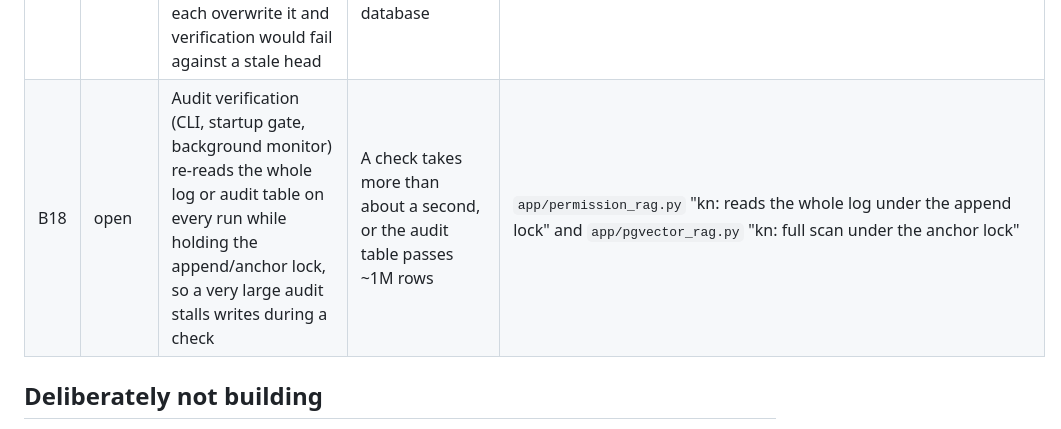
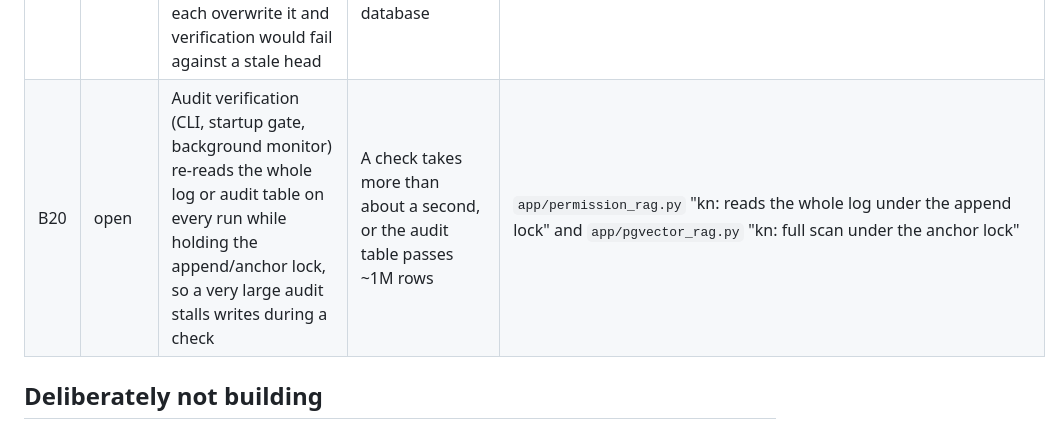
Before and after one commit to kgorle1111/permission-aware-rag, a Markdown page: ROADMAP.md, the part around the change. GitHub-like rendering.

Commit message:
docs: renumber the audit re-read backlog row to B20
B18 and B19 are taken by PRs #48 and #49.

Co-Authored-By: Claude Opus 5.5 <noreply@anthropic.com>

```diff
--- a/ROADMAP.md
+++ b/ROADMAP.md
@@ -162,7 +162,7 @@ its upgrade trigger. `app/test_ledgers.py` fails if a shortcut comment has no ro
 | B15 | open | Table row estimates (`pg_class.reltuples`, `pg_stat_user_tables`) are readable by every role, so a hostile statement learns how many `doc_meta` rows exist in total | Hidden-document counts become sensitive (T11 is off) | `app/test_text_to_sql.py` "def test_catalog_row_estimates_are_a_documented_residual_count_leak" |
 | B16 | open | Text-to-SQL is measured with a fake model only; real-model SQL accuracy and prompt-injected questions are unmeasured | A real model is approved for evals (cost estimate first) | `app/text_to_sql.py` "def anthropic_llm" |
 | B17 | open | The pgvector audit head checkpoint (T12) is per-process; several app processes would each overwrite it and verification would fail against a stale head | More than one app process serves one database | `app/pgvector_rag.py` "kn: per-process audit anchor" |
-| B18 | open | Audit verification (CLI, startup gate, background monitor) re-reads the whole log or audit table on every run while holding the append/anchor lock, so a very large audit stalls writes during a check | A check takes more than about a second, or the audit table passes ~1M rows | `app/permission_rag.py` "kn: reads the whole log under the append lock" and `app/pgvector_rag.py` "kn: full scan under the anchor lock" |
+| B20 | open | Audit verification (CLI, startup gate, background monitor) re-reads the whole log or audit table on every run while holding the append/anchor lock, so a very large audit stalls writes during a check | A check takes more than about a second, or the audit table passes ~1M rows | `app/permission_rag.py` "kn: reads the whole log under the append lock" and `app/pgvector_rag.py` "kn: full scan under the anchor lock" |
 
 ## Deliberately not building
 
```
Also changed, not shown: README-technical.md (+1 -1 lines).
